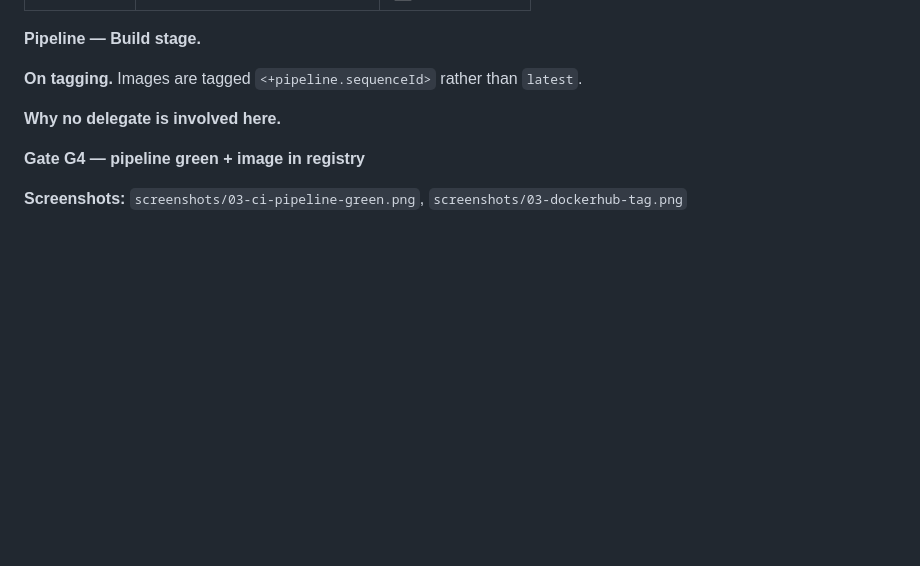
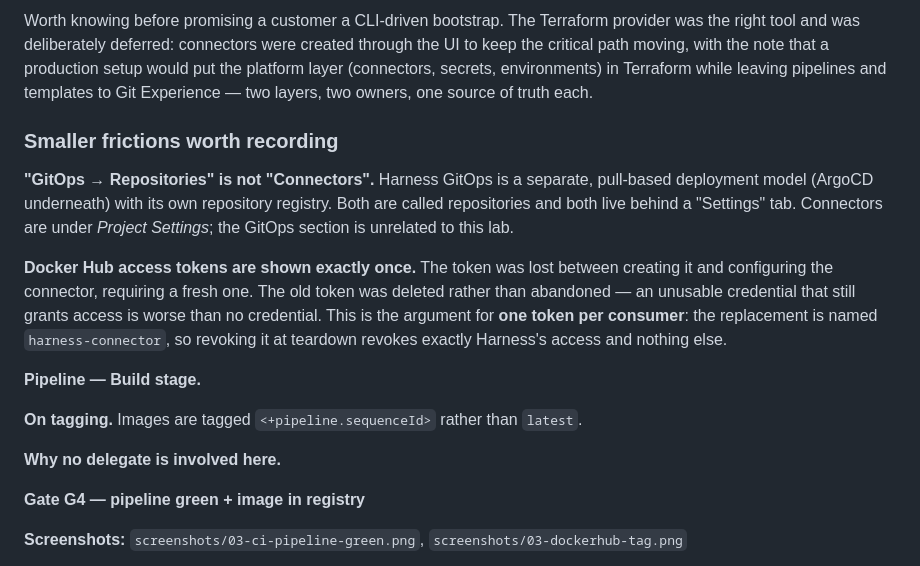
Before and after one commit to vlad-ko/k8s-cicd, a Markdown page: docs/LAB-NOTES.md, the part around one of its changes. GitHub-like rendering; blank space fills up the shorter version.

```diff
--- a/docs/LAB-NOTES.md
+++ b/docs/LAB-NOTES.md
@@ -707,3 +777,22 @@ push checks had not been, and it showed.
+Worth knowing before promising a customer a CLI-driven bootstrap. The Terraform provider was
+the right tool and was deliberately deferred: connectors were created through the UI to keep
+the critical path moving, with the note that a production setup would put the platform layer
+(connectors, secrets, environments) in Terraform while leaving pipelines and templates to Git
+Experience — two layers, two owners, one source of truth each.
+
+### Smaller frictions worth recording
+
+**"GitOps → Repositories" is not "Connectors".** Harness GitOps is a separate, pull-based
+deployment model (ArgoCD underneath) with its own repository registry. Both are called
+repositories and both live behind a "Settings" tab. Connectors are under *Project Settings*;
+the GitOps section is unrelated to this lab.
+
+**Docker Hub access tokens are shown exactly once.** The token was lost between creating it
+and configuring the connector, requiring a fresh one. The old token was deleted rather than
+abandoned — an unusable credential that still grants access is worse than no credential.
+This is the argument for **one token per consumer**: the replacement is named
+`harness-connector`, so revoking it at teardown revokes exactly Harness's access and nothing
+else.
 
 **Pipeline — Build stage.**
 <!-- Infrastructure: Harness Cloud. Steps: Run (mvn) → Build and Push. -->
```
Also changed, not shown: other parts of docs/LAB-NOTES.md (+76 -6 lines).
